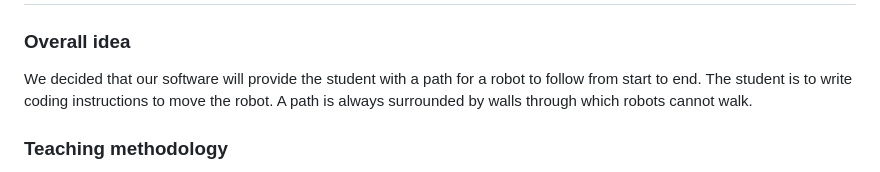
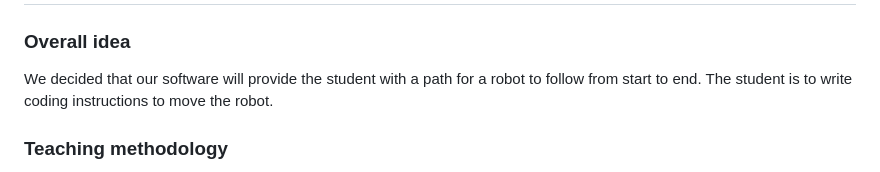
Before and after one commit to ErikZeiner/RoboLab-2024, a Markdown page: prompt/promptEngineeringReport.md, the part around the change. Drawn GitHub-style.

```diff
--- a/prompt/promptEngineeringReport.md
+++ b/prompt/promptEngineeringReport.md
@@ -3,7 +3,7 @@
 
 
 ### Overall idea
-We decided that our software will provide the student with a path for a robot to follow from start to end. The student is to write coding instructions to move the robot. A path is always surrounded by walls through which robots cannot walk.
+We decided that our software will provide the student with a path for a robot to follow from start to end. The student is to write coding instructions to move the robot.
 
 
 ### Teaching methodology
```
